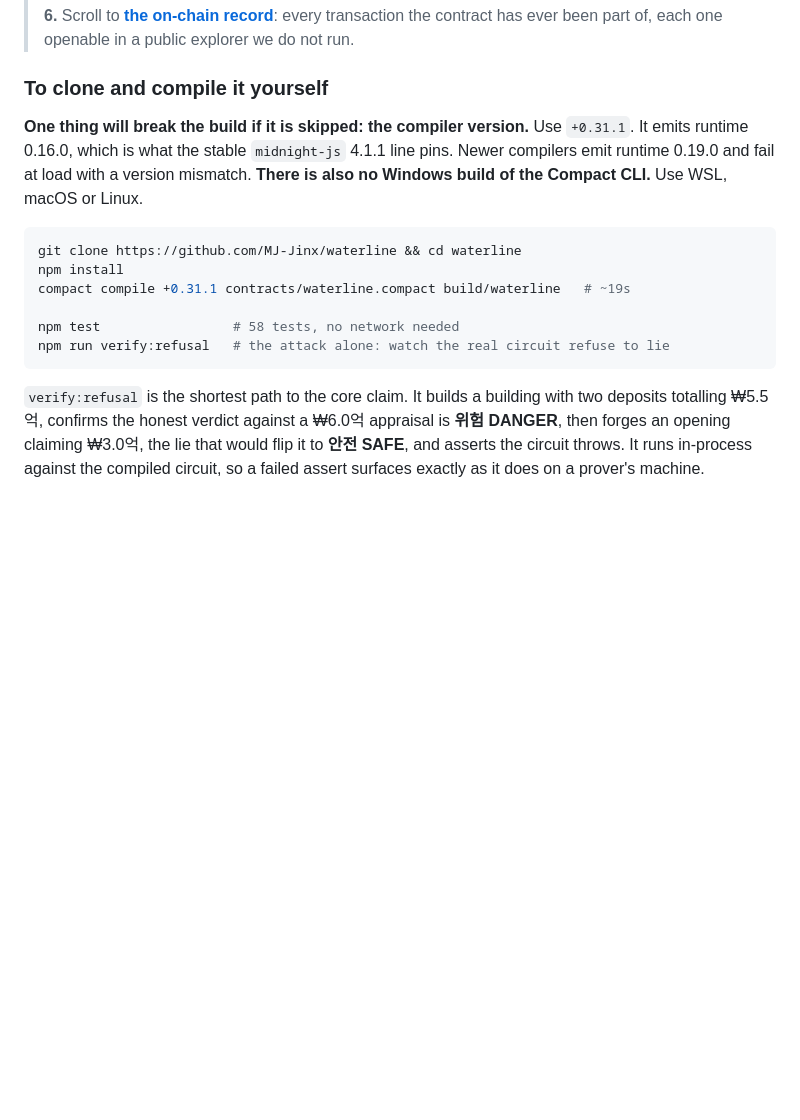
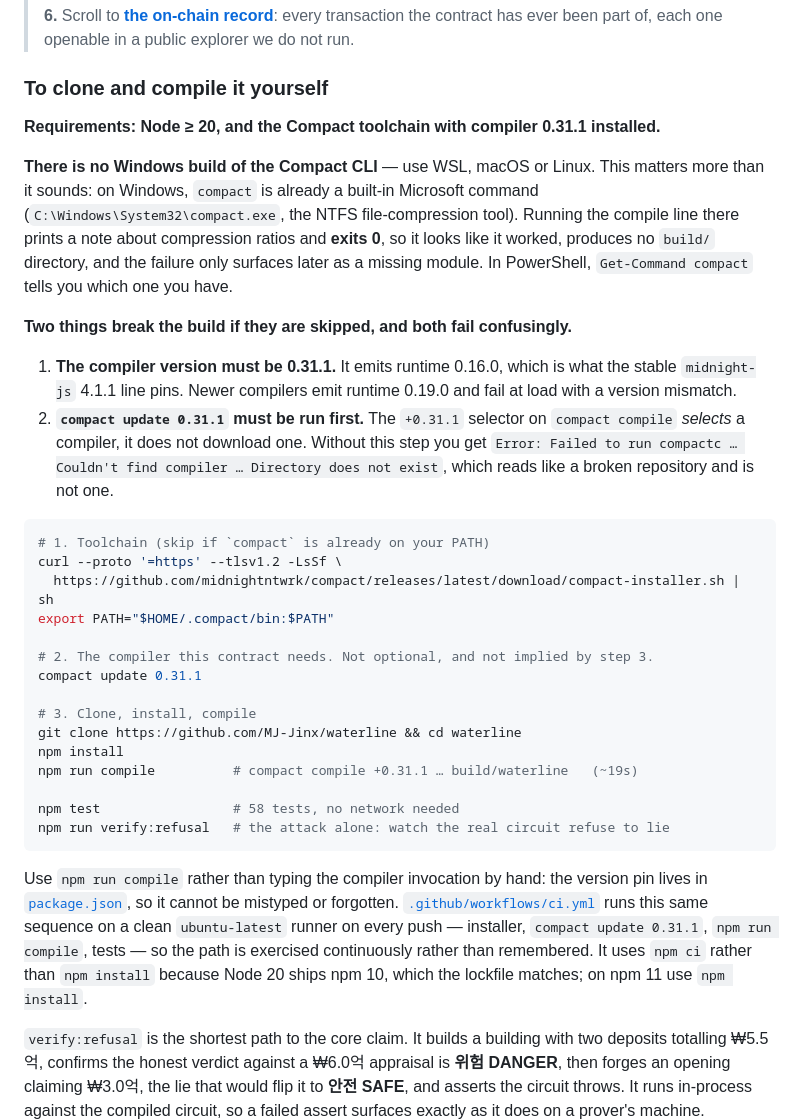
Before and after one commit to MJ-Jinx/waterline, a Markdown page: SUBMISSION.md, the part around the change. Rendered like a GitHub page; blank space fills up the shorter version.

````diff
--- a/SUBMISSION.md
+++ b/SUBMISSION.md
@@ -53,19 +53,49 @@ No wallet, no extension, no signup, no testnet tokens. It is a link.
 
 ### To clone and compile it yourself
 
-**One thing will break the build if it is skipped: the compiler version.** Use `+0.31.1`. It emits
-runtime 0.16.0, which is what the stable `midnight-js` 4.1.1 line pins. Newer compilers emit runtime
-0.19.0 and fail at load with a version mismatch. **There is also no Windows build of the Compact
-CLI.** Use WSL, macOS or Linux.
+**Requirements: Node ≥ 20, and the Compact toolchain with compiler 0.31.1 installed.**
+
+**There is no Windows build of the Compact CLI** — use WSL, macOS or Linux. This matters more than
+it sounds: on Windows, `compact` is already a built-in Microsoft command (`C:\Windows\System32\compact.exe`,
+the NTFS file-compression tool). Running the compile line there prints a note about compression
+ratios and **exits 0**, so it looks like it worked, produces no `build/` directory, and the failure
+only surfaces later as a missing module. In PowerShell, `Get-Command compact` tells you which one
+you have.
+
+**Two things break the build if they are skipped, and both fail confusingly.**
+
+1. **The compiler version must be 0.31.1.** It emits runtime 0.16.0, which is what the stable
+   `midnight-js` 4.1.1 line pins. Newer compilers emit runtime 0.19.0 and fail at load with a
+   version mismatch.
+2. **`compact update 0.31.1` must be run first.** The `+0.31.1` selector on `compact compile`
+   *selects* a compiler, it does not download one. Without this step you get
+   `Error: Failed to run compactc … Couldn't find compiler … Directory does not exist`, which
+   reads like a broken repository and is not one.
 
 ```bash
+# 1. Toolchain (skip if `compact` is already on your PATH)
+curl --proto '=https' --tlsv1.2 -LsSf \
+  https://github.com/midnightntwrk/compact/releases/latest/download/compact-installer.sh | sh
+export PATH="$HOME/.compact/bin:$PATH"
+
+# 2. The compiler this contract needs. Not optional, and not implied by step 3.
+compact update 0.31.1
+
+# 3. Clone, install, compile
 git clone https://github.com/MJ-Jinx/waterline && cd waterline
 npm install
-compact compile +0.31.1 contracts/waterline.compact build/waterline   # ~19s
+npm run compile          # compact compile +0.31.1 … build/waterline   (~19s)
 
 npm test                 # 58 tests, no network needed
 npm run verify:refusal   # the attack alone: watch the real circuit refuse to lie
 ```
+
+Use `npm run compile` rather than typing the compiler invocation by hand: the version pin lives in
+[`package.json`](package.json), so it cannot be mistyped or forgotten.
+[`.github/workflows/ci.yml`](.github/workflows/ci.yml) runs this same sequence on a clean
+`ubuntu-latest` runner on every push — installer, `compact update 0.31.1`, `npm run compile`, tests —
+so the path is exercised continuously rather than remembered. It uses `npm ci` rather than
+`npm install` because Node 20 ships npm 10, which the lockfile matches; on npm 11 use `npm install`.
 
 `verify:refusal` is the shortest path to the core claim. It builds a building with two deposits
 totalling ₩5.5억, confirms the honest verdict against a ₩6.0억 appraisal is **위험 DANGER**, then
````
Also changed, not shown: README.md (+28 -6 lines).
